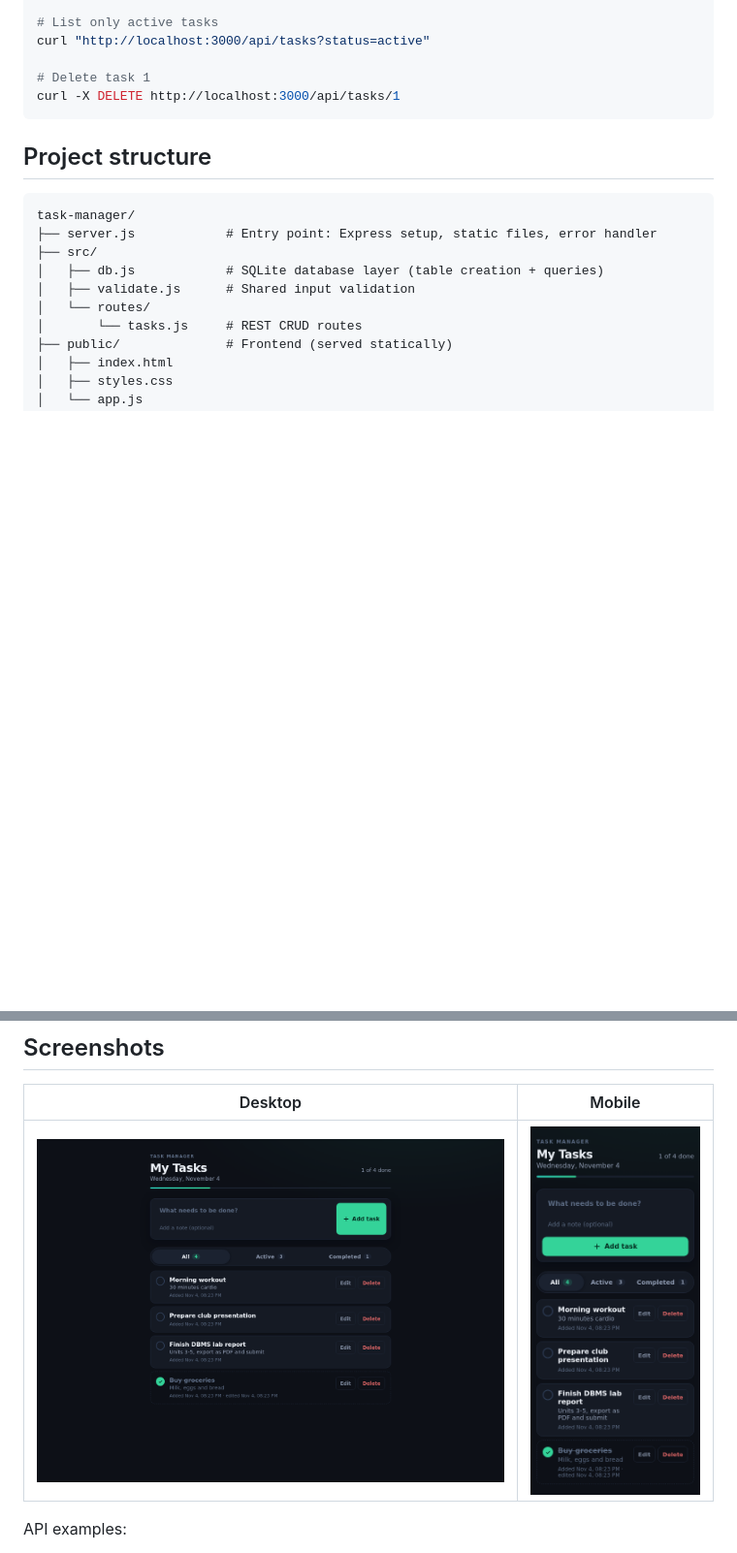
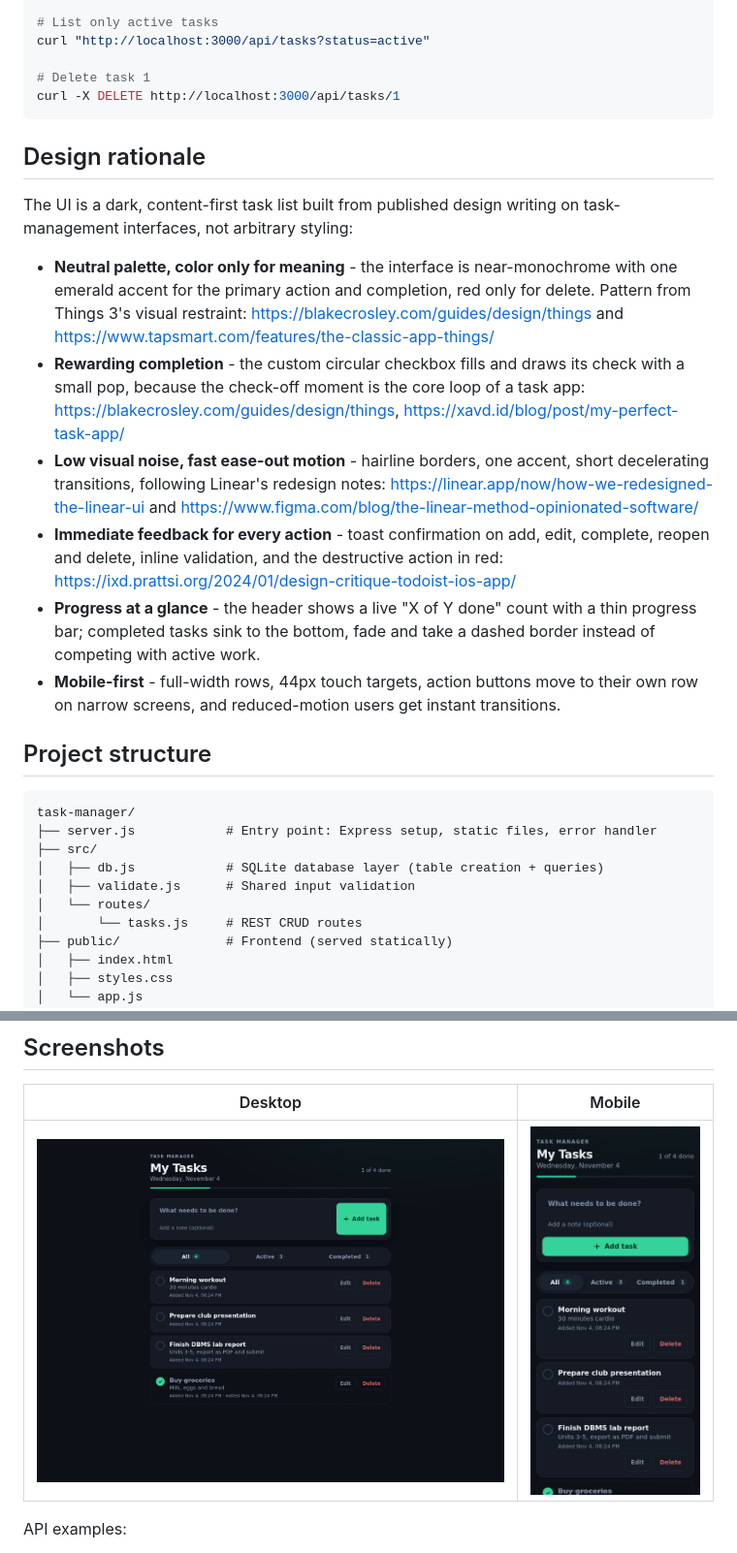
Before and after one commit to scrollgrave-commits/task-manager, a Markdown page: README.md, 2 parts joined by grey strips. Shown at 97% size. Drawn GitHub-style; pictures changed too: screenshots/desktop.png, screenshots/mobile.png; blank space fills up the shorter version.

Commit message:
Fix add-form layout with visible error, raise muted-text contrast to WCAG AA, mobile action row; add design rationale

````diff
--- a/README.md
+++ b/README.md
@@ -67,6 +67,31 @@ curl "http://localhost:3000/api/tasks?status=active"
 curl -X DELETE http://localhost:3000/api/tasks/1
 ```
 
+## Design rationale
+
+The UI is a dark, content-first task list built from published design writing on
+task-management interfaces, not arbitrary styling:
+
+- **Neutral palette, color only for meaning** - the interface is near-monochrome with one
+  emerald accent for the primary action and completion, red only for delete. Pattern from
+  Things 3's visual restraint: <https://blakecrosley.com/guides/design/things> and
+  <https://www.tapsmart.com/features/the-classic-app-things/>
+- **Rewarding completion** - the custom circular checkbox fills and draws its check with a
+  small pop, because the check-off moment is the core loop of a task app:
+  <https://blakecrosley.com/guides/design/things>, <https://xavd.id/blog/post/my-perfect-task-app/>
+- **Low visual noise, fast ease-out motion** - hairline borders, one accent, short
+  decelerating transitions, following Linear's redesign notes:
+  <https://linear.app/now/how-we-redesigned-the-linear-ui> and
+  <https://www.figma.com/blog/the-linear-method-opinionated-software/>
+- **Immediate feedback for every action** - toast confirmation on add, edit, complete,
+  reopen and delete, inline validation, and the destructive action in red:
+  <https://ixd.prattsi.org/2024/01/design-critique-todoist-ios-app/>
+- **Progress at a glance** - the header shows a live "X of Y done" count with a thin
+  progress bar; completed tasks sink to the bottom, fade and take a dashed border instead
+  of competing with active work.
+- **Mobile-first** - full-width rows, 44px touch targets, action buttons move to their own
+  row on narrow screens, and reduced-motion users get instant transitions.
+
 ## Project structure
 
 ```
````
Also changed, not shown: screenshots/error-state.png (added), 1 other file.
